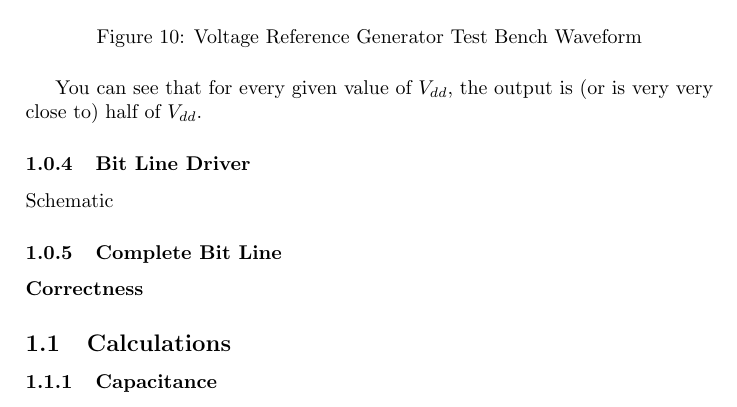
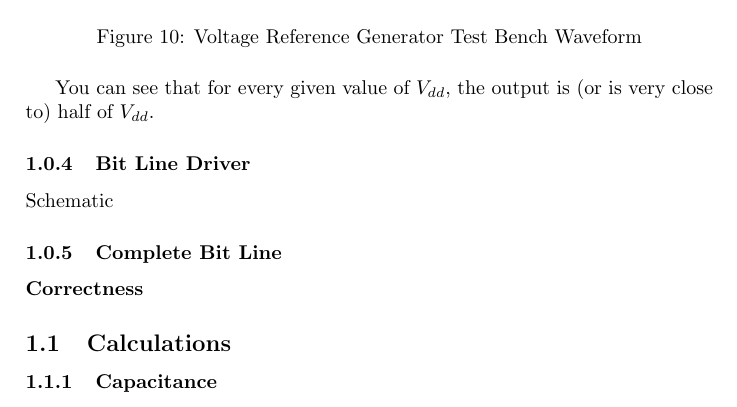
Before and after one commit to danegolfs/ese370Project2, a LaTeX paper (report/main.tex): part of page 6 of 9, cut so that both start at the same text. Compiled offline with pdfLaTeX.

Commit message:
I was too free with using the word very so I deleted one

```diff
--- a/report/main.tex
+++ b/report/main.tex
@@ -120,7 +120,7 @@ With that test bench we generated the below waveform.\\
 	\label{fig:vRefTestWave}
 \end{figure}
 
-You can see that for every given value of $V_{dd}$, the output is (or is very very close to) half of $V_{dd}$.
+You can see that for every given value of $V_{dd}$, the output is (or is very close to) half of $V_{dd}$.
 
 \subsubsection{Bit Line Driver}
 Schematic
```
